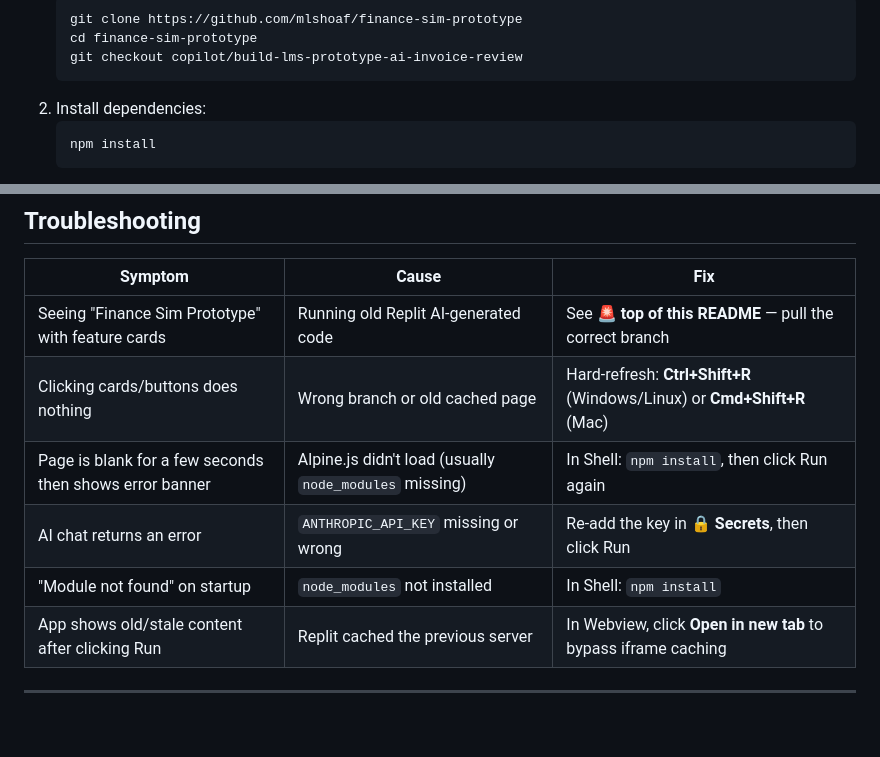
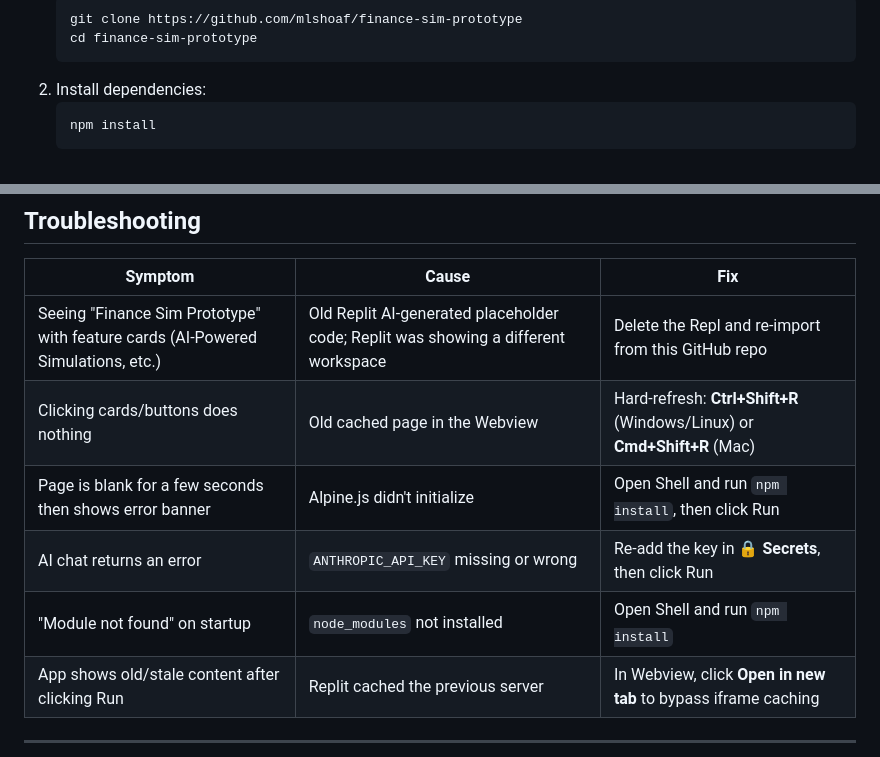
Before and after one commit to mlshoaf/finance-sim-prototype, a Markdown page: README.md, 2 parts joined by grey strips. Drawn GitHub-style; blank space fills up the shorter version.

````diff
--- a/README.md
+++ b/README.md
@@ -82,7 +33,6 @@ You should now see two large cards: **Instructor** and **Learner**. Clicking the
    ```bash
    git clone https://github.com/mlshoaf/finance-sim-prototype
    cd finance-sim-prototype
-   git checkout copilot/build-lms-prototype-ai-invoice-review
    ```
 2. Install dependencies:
    ```bash
@@ -136,11 +86,11 @@ You should now see two large cards: **Instructor** and **Learner**. Clicking the
 
 | Symptom | Cause | Fix |
 |---|---|---|
-| Seeing "Finance Sim Prototype" with feature cards | Running old Replit AI-generated code | See **🚨 top of this README** — pull the correct branch |
-| Clicking cards/buttons does nothing | Wrong branch or old cached page | Hard-refresh: **Ctrl+Shift+R** (Windows/Linux) or **Cmd+Shift+R** (Mac) |
-| Page is blank for a few seconds then shows error banner | Alpine.js didn't load (usually `node_modules` missing) | In Shell: `npm install`, then click Run again |
+| Seeing "Finance Sim Prototype" with feature cards (AI-Powered Simulations, etc.) | Old Replit AI-generated placeholder code; Replit was showing a different workspace | Delete the Repl and re-import from this GitHub repo |
+| Clicking cards/buttons does nothing | Old cached page in the Webview | Hard-refresh: **Ctrl+Shift+R** (Windows/Linux) or **Cmd+Shift+R** (Mac) |
+| Page is blank for a few seconds then shows error banner | Alpine.js didn't initialize | Open Shell and run `npm install`, then click Run |
 | AI chat returns an error | `ANTHROPIC_API_KEY` missing or wrong | Re-add the key in 🔒 **Secrets**, then click Run |
-| "Module not found" on startup | `node_modules` not installed | In Shell: `npm install` |
+| "Module not found" on startup | `node_modules` not installed | Open Shell and run `npm install` |
 | App shows old/stale content after clicking Run | Replit cached the previous server | In Webview, click **Open in new tab** to bypass iframe caching |
 
 ---
````
Also changed, not shown: other parts of README.md (+9 -58 lines).
